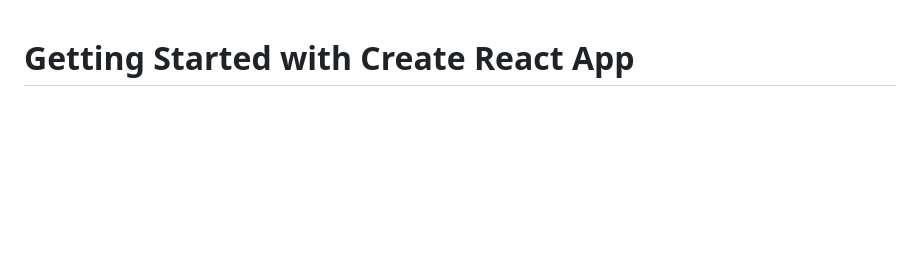
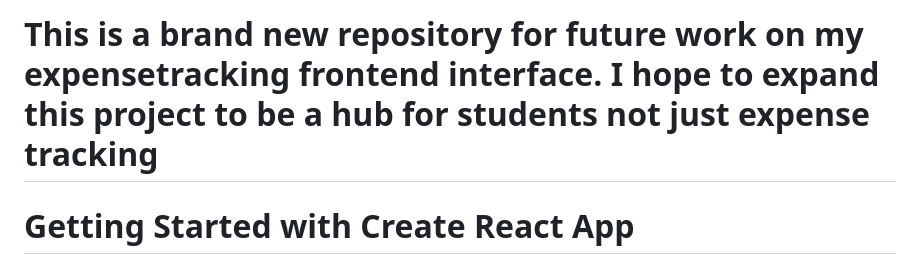
Before and after one commit to EvanWithaW/ExpenseTracking-Frontend, a Markdown page: README.md, the part around the change. Drawn GitHub-style; blank space fills up the shorter version.

```diff
--- a/README.md
+++ b/README.md
@@ -1,3 +1,8 @@
+# This is a brand new repository for future work on my expensetracking frontend interface. I hope to expand this project to be a hub for students not just expense tracking
+
+
+
+
 # Getting Started with Create React App
 
 This project was bootstrapped with [Create React App](https://github.com/facebook/create-react-app).
```
